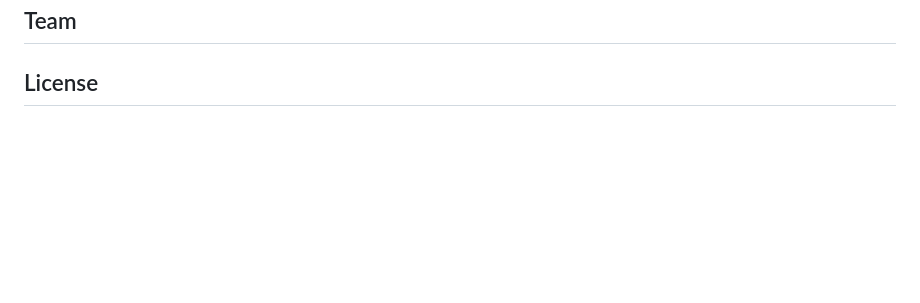
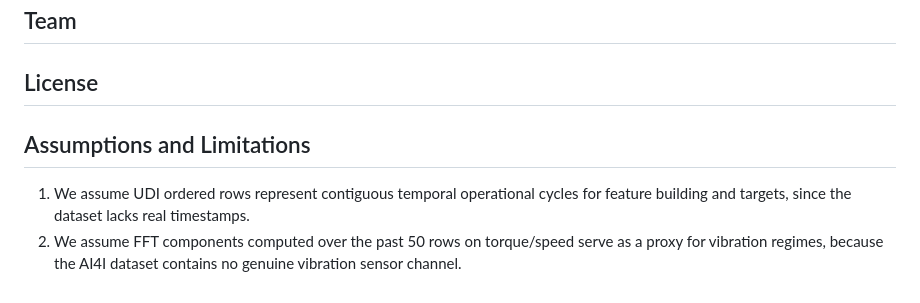
Before and after one commit to chiklitgohil/foresight, a Markdown page: README.md, the part around the change. Drawn GitHub-style; blank space fills up the shorter version.

```diff
--- a/README.md
+++ b/README.md
@@ -73,3 +73,7 @@ See [docs/ARCHITECTURE.md](docs/ARCHITECTURE.md). The system loads AI4I raw data
 ## License
 
 <!-- fill repository license and dataset license summary -->
+## Assumptions and Limitations
+
+1. We assume UDI ordered rows represent contiguous temporal operational cycles for feature building and targets, since the dataset lacks real timestamps.
+2. We assume FFT components computed over the past 50 rows on torque/speed serve as a proxy for vibration regimes, because the AI4I dataset contains no genuine vibration sensor channel.
```
Also changed, not shown: RESULTS.md (+54 -18 lines), models/pr_curve.png (added), 15 other files.
